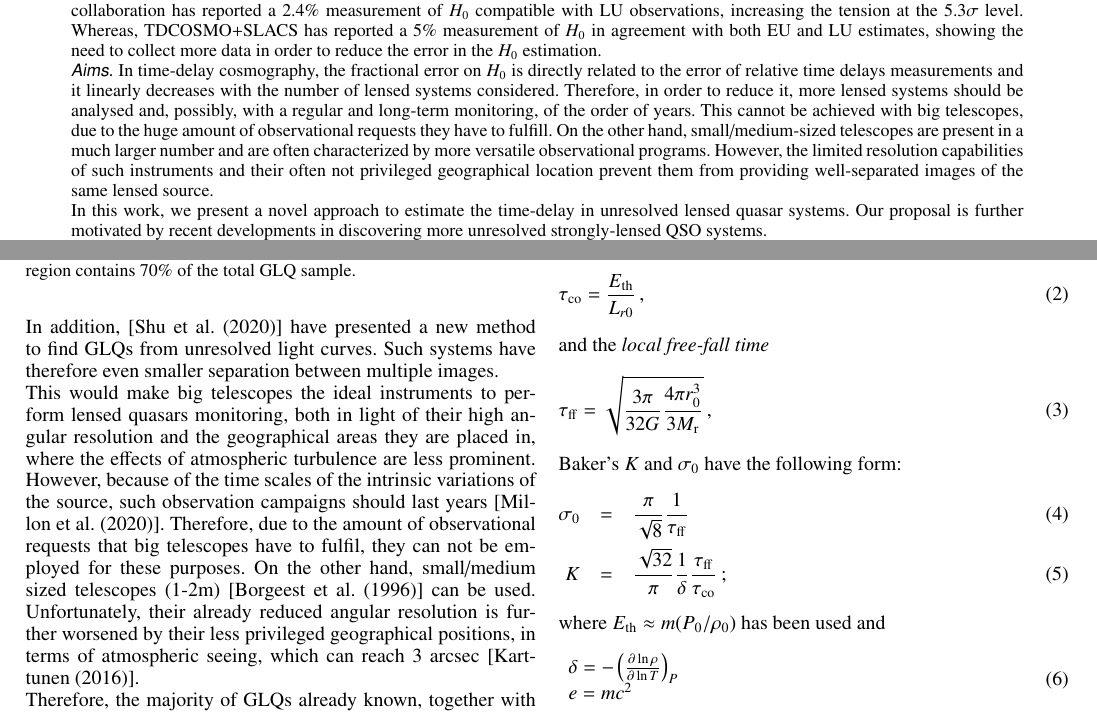
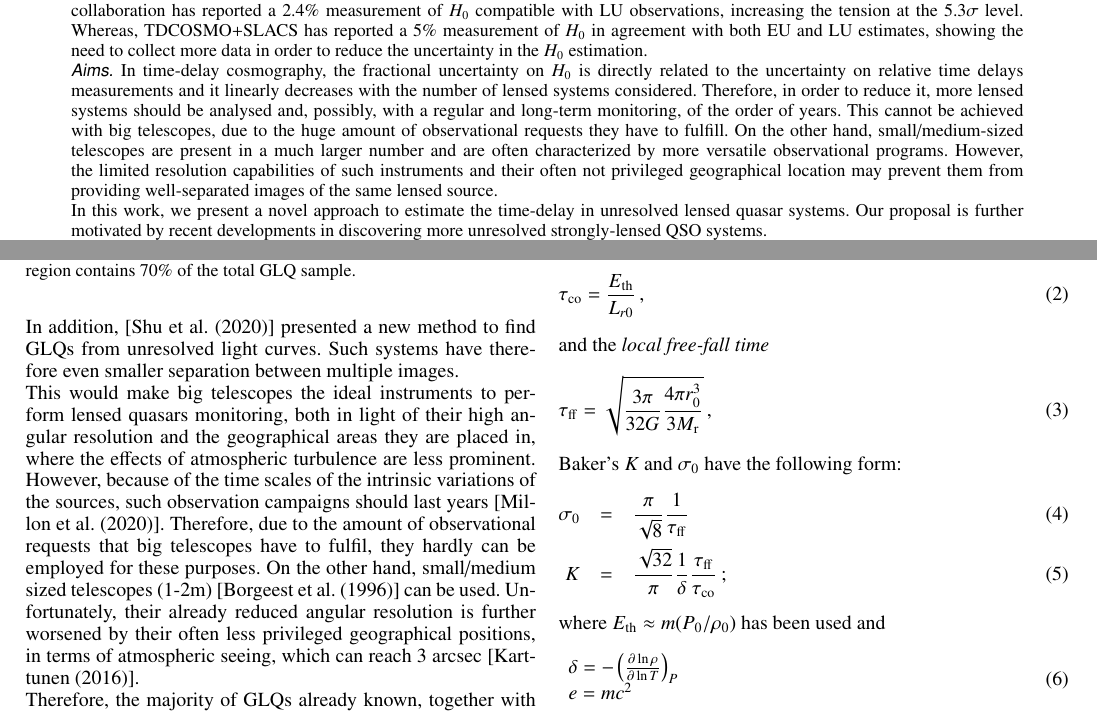
Before and after one commit to LucaPaganin/QSO-timedelay, a LaTeX paper (paper/aa-package/paper.tex): two parts of pages 1 and 2 of 3, joined at a grey line, cut so that both start at the same text. Compiled offline with pdfLaTeX.

Commit message:
Update paper.tex

```diff
--- a/paper/aa-package/paper.tex
+++ b/paper/aa-package/paper.tex
@@ -60,11 +60,11 @@
   % context heading (optional)
   % {} leave it empty if necessary
    {
-   	Early universe (EU) measurements and late universe (LU) observations have resulted in a tension on the estimated value of the Hubble parameter $H_0$. Time-delay cosmography offers an alternative method to measure $H_0$. In this respect, the H0LiCoW collaboration has reported a $2.4\%$ measurement of $H_0$ compatible with LU observations, increasing the tension at the $5.3 \sigma$ level. Whereas, TDCOSMO+SLACS has reported a $5\%$ measurement of $H_0$ in agreement with both EU and LU estimates, showing the need to collect more data in order to reduce the error in the $H_0$ estimation.
+   	Early universe (EU) measurements and late universe (LU) observations have resulted in a tension on the estimated value of the Hubble parameter $H_0$. Time-delay cosmography offers an alternative method to measure $H_0$. In this respect, the H0LiCoW collaboration has reported a $2.4\%$ measurement of $H_0$ compatible with LU observations, increasing the tension at the $5.3 \sigma$ level. Whereas, TDCOSMO+SLACS has reported a $5\%$ measurement of $H_0$ in agreement with both EU and LU estimates, showing the need to collect more data in order to reduce the uncertainty in the $H_0$ estimation.
    	}
   % aims heading (mandatory)
    {
-   	In time-delay cosmography, the fractional error on $H_0$ is directly related to the error of relative time delays measurements and it linearly decreases with the number of lensed systems considered. Therefore, in order to reduce it, more lensed systems should be analysed and, possibly, with a regular and long-term monitoring, of the order of years. This cannot be achieved with big telescopes, due to the huge amount of observational requests they have to fulfill. On the other hand, small/medium-sized telescopes are present in a much larger number and are often characterized by more versatile observational programs. However, the limited resolution capabilities of such instruments and their often not privileged geographical location prevent them from providing well-separated images of the same lensed source.
+   	In time-delay cosmography, the fractional uncertainty on $H_0$ is directly related to the uncertainty on relative time delays measurements and it linearly decreases with the number of lensed systems considered. Therefore, in order to reduce it, more lensed systems should be analysed and, possibly, with a regular and long-term monitoring, of the order of years. This cannot be achieved with big telescopes, due to the huge amount of observational requests they have to fulfill. On the other hand, small/medium-sized telescopes are present in a much larger number and are often characterized by more versatile observational programs. However, the limited resolution capabilities of such instruments and their often not privileged geographical location may prevent them from providing well-separated images of the same lensed source.
    	\\
    	In this work, we present a novel approach to estimate the time-delay in unresolved lensed quasar systems. Our proposal is further motivated by recent developments in discovering more unresolved strongly-lensed QSO systems.
 	}
@@ -109,9 +109,9 @@ In this respect, Fig. \ref{fig:qsosepmagboth} (bottom) shows the magnitude of th
 	\label{fig:qsosepmagboth}
 \end{figure}
 \\
-In addition, [\cite{shu2020discovering}] have presented a new method to find GLQs from unresolved light curves. Such systems have therefore even smaller separation between multiple images.
+In addition, [\cite{shu2020discovering}] presented a new method to find GLQs from unresolved light curves. Such systems have therefore even smaller separation between multiple images.
 \\
-This would make big telescopes the ideal instruments to perform lensed quasars monitoring, both in light of their high angular resolution and the geographical areas they are placed in, where the effects of atmospheric turbulence are less prominent. However, because of the time scales of the intrinsic variations of the source, such observation campaigns should last years [\cite{Cosmograil2020}]. Therefore, due to the amount of observational requests that big telescopes have to fulfil, they can not be employed for these purposes. On the other hand, small/medium sized telescopes ($1$-$2$m) [\cite{Borgeest1996}] can be used. Unfortunately, their already reduced angular resolution is further worsened by their less privileged geographical positions, in terms of atmospheric seeing, which can reach 3 arcsec [\cite{karttunen2016fundamental}].
+This would make big telescopes the ideal instruments to perform lensed quasars monitoring, both in light of their high angular resolution and the geographical areas they are placed in, where the effects of atmospheric turbulence are less prominent. However, because of the time scales of the intrinsic variations of the sources, such observation campaigns should last years [\cite{Cosmograil2020}]. Therefore, due to the amount of observational requests that big telescopes have to fulfil, they hardly can be employed for these purposes. On the other hand, small/medium sized telescopes ($1$-$2$m) [\cite{Borgeest1996}] can be used. Unfortunately, their already reduced angular resolution is further worsened by their often less privileged geographical positions, in terms of atmospheric seeing, which can reach 3 arcsec [\cite{karttunen2016fundamental}].
 \\
 Therefore, the majority of GLQs already known, together with future discoveries, will mainly appear as a single image for small/medium-size telescopes. For this reason, here we propose a novel approach, based on Machine Learning (ML) algorithms, to estimate the time-delay from unresolved GLQ light curves.
 \\
```
Also changed, not shown: paper/aa-package/paper.tex (8 more changed lines).
